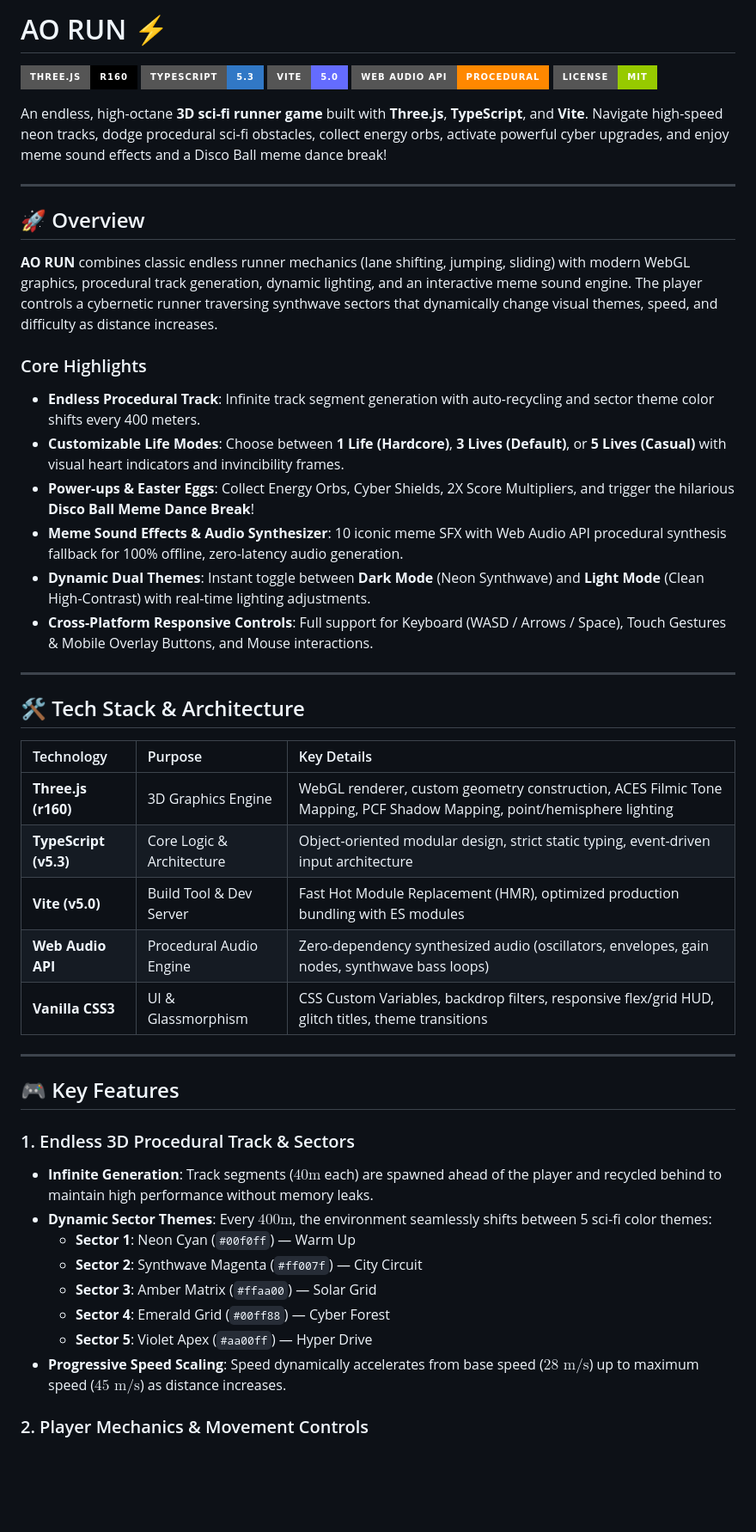
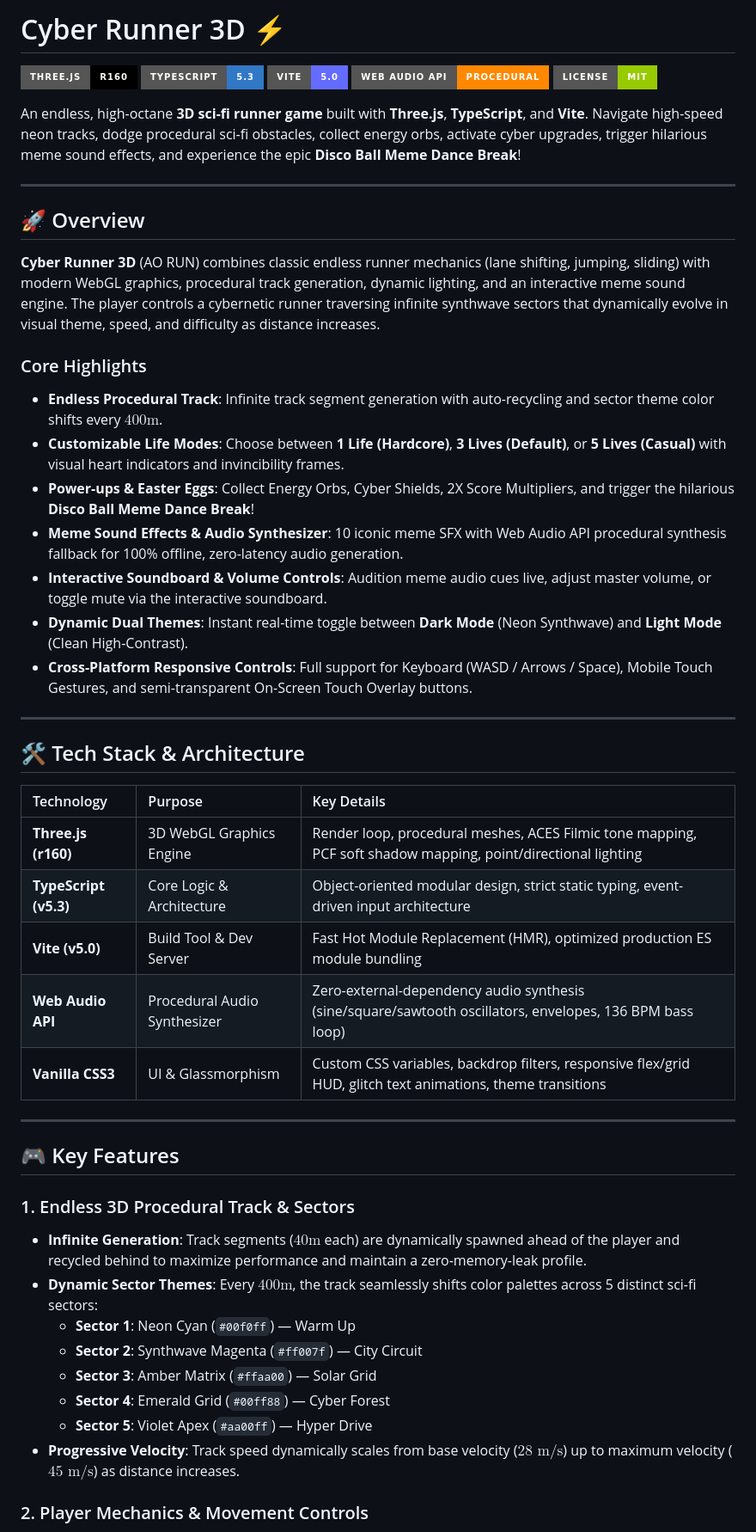
Before and after one commit to toufiqfarhan0/3d-game, a Markdown page: README.md, the part around one of its changes. Shown at 86% size. Drawn GitHub-style; badges without logos; blank space fills up the shorter version.

```diff
--- a/README.md
+++ b/README.md
@@ -1,4 +1,4 @@
-# AO RUN ⚡
+# Cyber Runner 3D ⚡
 
 [![Three.js](https://img.shields.io/badge/Three.js-r160-000000?style=for-the-badge&logo=three.js&logoColor=white)](https://threejs.org/)
 [![TypeScript](https://img.shields.io/badge/TypeScript-5.3-3178C6?style=for-the-badge&logo=typescript&logoColor=white)](https://www.typescriptlang.org/)
@@ -6,21 +6,22 @@
 [![Web Audio API](https://img.shields.io/badge/Web_Audio_API-Procedural-FF8800?style=for-the-badge&logo=webaudio&logoColor=white)](https://developer.mozilla.org/en-US/docs/Web/API/Web_Audio_API)
 [![License: MIT](https://img.shields.io/badge/License-MIT-green.svg?style=for-the-badge)](LICENSE)
 
-An endless, high-octane **3D sci-fi runner game** built with **Three.js**, **TypeScript**, and **Vite**. Navigate high-speed neon tracks, dodge procedural sci-fi obstacles, collect energy orbs, activate powerful cyber upgrades, and enjoy meme sound effects and a Disco Ball meme dance break!
+An endless, high-octane **3D sci-fi runner game** built with **Three.js**, **TypeScript**, and **Vite**. Navigate high-speed neon tracks, dodge procedural sci-fi obstacles, collect energy orbs, activate cyber upgrades, trigger hilarious meme sound effects, and experience the epic **Disco Ball Meme Dance Break**!
 
 ---
 
 ## 🚀 Overview
 
-**AO RUN** combines classic endless runner mechanics (lane shifting, jumping, sliding) with modern WebGL graphics, procedural track generation, dynamic lighting, and an interactive meme sound engine. The player controls a cybernetic runner traversing synthwave sectors that dynamically change visual themes, speed, and difficulty as distance increases.
+**Cyber Runner 3D** (AO RUN) combines classic endless runner mechanics (lane shifting, jumping, sliding) with modern WebGL graphics, procedural track generation, dynamic lighting, and an interactive meme sound engine. The player controls a cybernetic runner traversing infinite synthwave sectors that dynamically evolve in visual theme, speed, and difficulty as distance increases.
 
 ### Core Highlights
-- **Endless Procedural Track**: Infinite track segment generation with auto-recycling and sector theme color shifts every 400 meters.
+- **Endless Procedural Track**: Infinite track segment generation with auto-recycling and sector theme color shifts every $400\text{m}$.
 - **Customizable Life Modes**: Choose between **1 Life (Hardcore)**, **3 Lives (Default)**, or **5 Lives (Casual)** with visual heart indicators and invincibility frames.
 - **Power-ups & Easter Eggs**: Collect Energy Orbs, Cyber Shields, 2X Score Multipliers, and trigger the hilarious **Disco Ball Meme Dance Break**!
 - **Meme Sound Effects & Audio Synthesizer**: 10 iconic meme SFX with Web Audio API procedural synthesis fallback for 100% offline, zero-latency audio generation.
-- **Dynamic Dual Themes**: Instant toggle between **Dark Mode** (Neon Synthwave) and **Light Mode** (Clean High-Contrast) with real-time lighting adjustments.
-- **Cross-Platform Responsive Controls**: Full support for Keyboard (WASD / Arrows / Space), Touch Gestures & Mobile Overlay Buttons, and Mouse interactions.
+- **Interactive Soundboard & Volume Controls**: Audition meme audio cues live, adjust master volume, or toggle mute via the interactive soundboard.
+- **Dynamic Dual Themes**: Instant real-time toggle between **Dark Mode** (Neon Synthwave) and **Light Mode** (Clean High-Contrast).
+- **Cross-Platform Responsive Controls**: Full support for Keyboard (WASD / Arrows / Space), Mobile Touch Gestures, and semi-transparent On-Screen Touch Overlay buttons.
 
 ---
 
@@ -28,24 +29,24 @@ An endless, high-octane **3D sci-fi runner game** built with **Three.js**, **Typ
 
 | Technology | Purpose | Key Details |
 | :--- | :--- | :--- |
-| **Three.js (r160)** | 3D Graphics Engine | WebGL renderer, custom geometry construction, ACES Filmic Tone Mapping, PCF Shadow Mapping, point/hemisphere lighting |
+| **Three.js (r160)** | 3D WebGL Graphics Engine | Render loop, procedural meshes, ACES Filmic tone mapping, PCF soft shadow mapping, point/directional lighting |
 | **TypeScript (v5.3)** | Core Logic & Architecture | Object-oriented modular design, strict static typing, event-driven input architecture |
-| **Vite (v5.0)** | Build Tool & Dev Server | Fast Hot Module Replacement (HMR), optimized production bundling with ES modules |
-| **Web Audio API** | Procedural Audio Engine | Zero-dependency synthesized audio (oscillators, envelopes, gain nodes, synthwave bass loops) |
-| **Vanilla CSS3** | UI & Glassmorphism | CSS Custom Variables, backdrop filters, responsive flex/grid HUD, glitch titles, theme transitions |
+| **Vite (v5.0)** | Build Tool & Dev Server | Fast Hot Module Replacement (HMR), optimized production ES module bundling |
+| **Web Audio API** | Procedural Audio Synthesizer | Zero-external-dependency audio synthesis (sine/square/sawtooth oscillators, envelopes, 136 BPM bass loop) |
+| **Vanilla CSS3** | UI & Glassmorphism | Custom CSS variables, backdrop filters, responsive flex/grid HUD, glitch text animations, theme transitions |
 
 ---
 
 ## 🎮 Key Features
 
 ### 1. Endless 3D Procedural Track & Sectors
-- **Infinite Generation**: Track segments ($40\text{m}$ each) are spawned ahead of the player and recycled behind to maintain high performance without memory leaks.
-- **Dynamic Sector Themes**: Every $400\text{m}$, the environment seamlessly shifts between 5 sci-fi color themes:
+- **Infinite Generation**: Track segments ($40\text{m}$ each) are dynamically spawned ahead of the player and recycled behind to maximize performance and maintain a zero-memory-leak profile.
+- **Dynamic Sector Themes**: Every $400\text{m}$, the track seamlessly shifts color palettes across 5 distinct sci-fi sectors:
   - **Sector 1**: Neon Cyan (`#00f0ff`) — Warm Up
   - **Sector 2**: Synthwave Magenta (`#ff007f`) — City Circuit
   - **Sector 3**: Amber Matrix (`#ffaa00`) — Solar Grid
   - **Sector 4**: Emerald Grid (`#00ff88`) — Cyber Forest
   - **Sector 5**: Violet Apex (`#aa00ff`) — Hyper Drive
-- **Progressive Speed Scaling**: Speed dynamically accelerates from base speed ($28\text{ m/s}$) up to maximum speed ($45\text{ m/s}$) as distance increases.
+- **Progressive Velocity**: Track speed dynamically scales from base velocity ($28\text{ m/s}$) up to maximum velocity ($45\text{ m/s}$) as distance increases.
 
 ### 2. Player Mechanics & Movement Controls
```
Also changed, not shown: other parts of README.md (+77 -52 lines).
